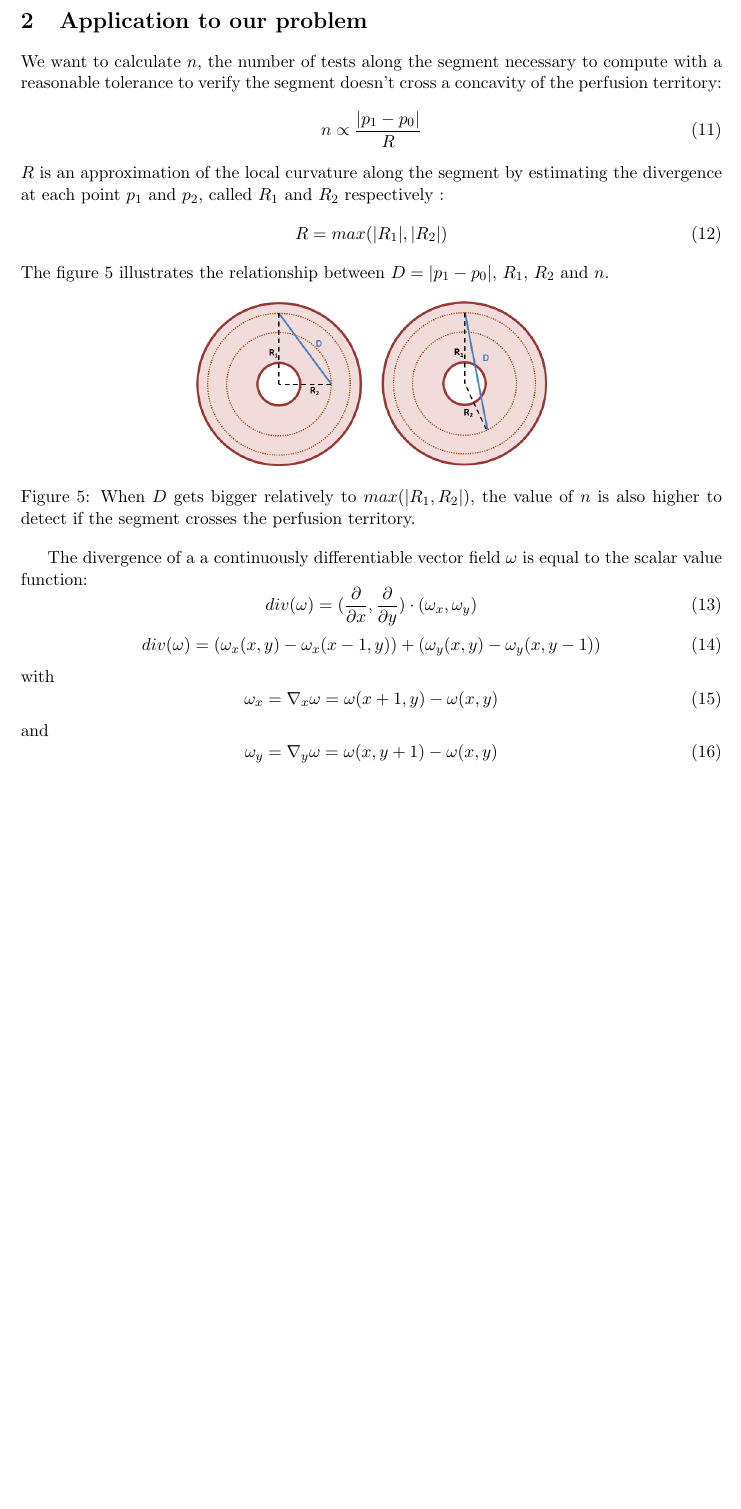
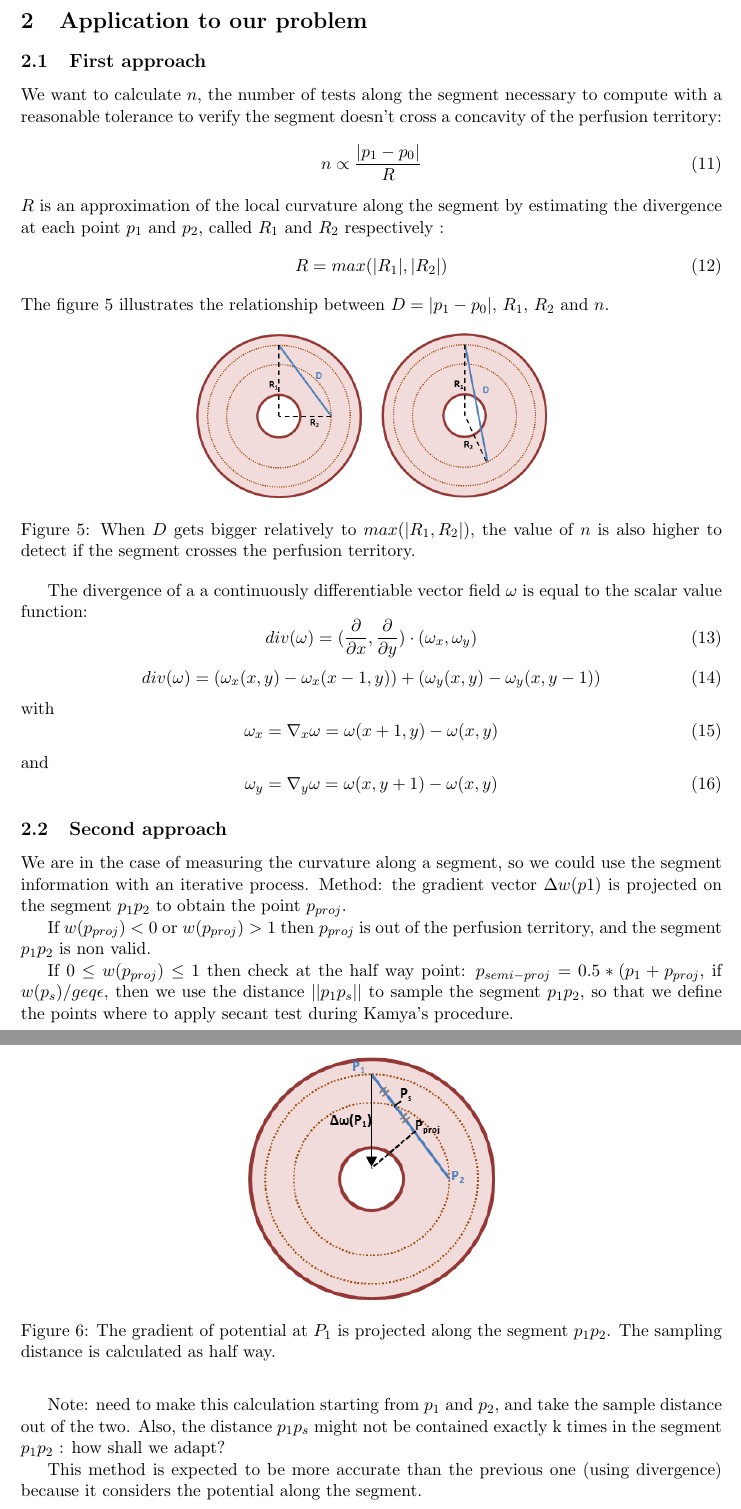
Before and after one commit to hugues-talbot/CCO-HF-Acad, a LaTeX document (Notes_HT/curvature.tex): part of page 4 of 4 before the commit and two parts of pages 4 and 5 of 5 after it, the two joined at a grey line, cut so that both start at the same text, the shorter picture padded with empty space. Compiled offline with pdfLaTeX.

Commit message:
update HT note with last method

```diff
--- a/Notes_HT/curvature.tex
+++ b/Notes_HT/curvature.tex
@@ -131,7 +131,7 @@
 		\end{figure}
 
 	\section{Application to our problem}
-
+	\subsection{First approach}
 We want to calculate $n$, the number of tests along the segment necessary to compute with a reasonable tolerance to verify the segment doesn't cross a concavity of the perfusion territory:
 \begin{equation}
 n \propto \frac{|p_1 - p_0|}{R}
@@ -163,7 +163,28 @@ and
 \begin{equation}
 \omega_y = \nabla_y \omega = \omega (x, y + 1) - \omega (x, y)
 \end{equation}
-	\bibliography{notes_ht.bib}
-	\bibliographystyle{plain}
+
+\subsection{Second approach}
+We are in the case of measuring the curvature along a segment, so we could use the segment information with an iterative process.
+Method: the gradient vector $\Delta w(p1)$ is projected on the segment $p_1p_2$ to obtain the point $p_{proj}$.
+
+If $w(p_{proj}) < 0$ or  $w(p_{proj}) > 1$ then $p_{proj}$ is out of the perfusion territory, and the segment $p_1p_2$ is non valid.
+
+If $0 \leq w(p_{proj}) \leq 1$ then check at the half way point: $p_{semi-proj} = 0.5 * (p_1 + p_{proj}$, if $w(p_{s}) /geq \epsilon$, then we use the distance $||p_1p_{s}||$ to sample the segment $p_1p_2$, so that we define the points where to apply secant test during Kamya's procedure.
+
+\begin{figure}[h!]
+\centering
+\includegraphics[width=0.35\textwidth]{Drawings/ProjectionTest.png}
+\caption{The gradient of potential at $P_1$ is projected along the segment $p_1p_2$. The sampling distance is calculated as half way.}
+\label{projectiontest}
+\end{figure}
+
+Note: need to make this calculation starting from $p_1$ and $p_2$, and take the sample distance out of the two. Also, the distance $p_1p_s$ might not be contained exactly k times in the segment $p_1p_2$ : how shall we adapt?
+
+This method is expected to be more accurate than the previous one (using divergence) because it considers the potential along the segment.
+
+
+\bibliography{notes_ht.bib}
+\bibliographystyle{plain}
 
 \end{document}
```
Also changed, not shown: Notes_HT/Drawings/ProjectionTest.png (added), Notes_HT/curvature.pdf.
